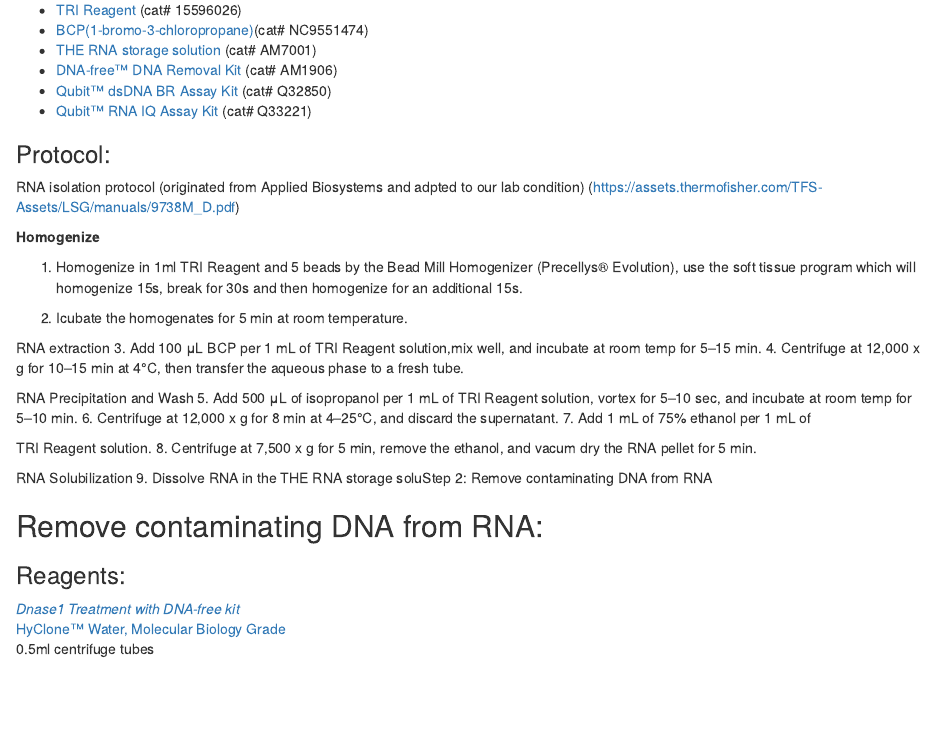
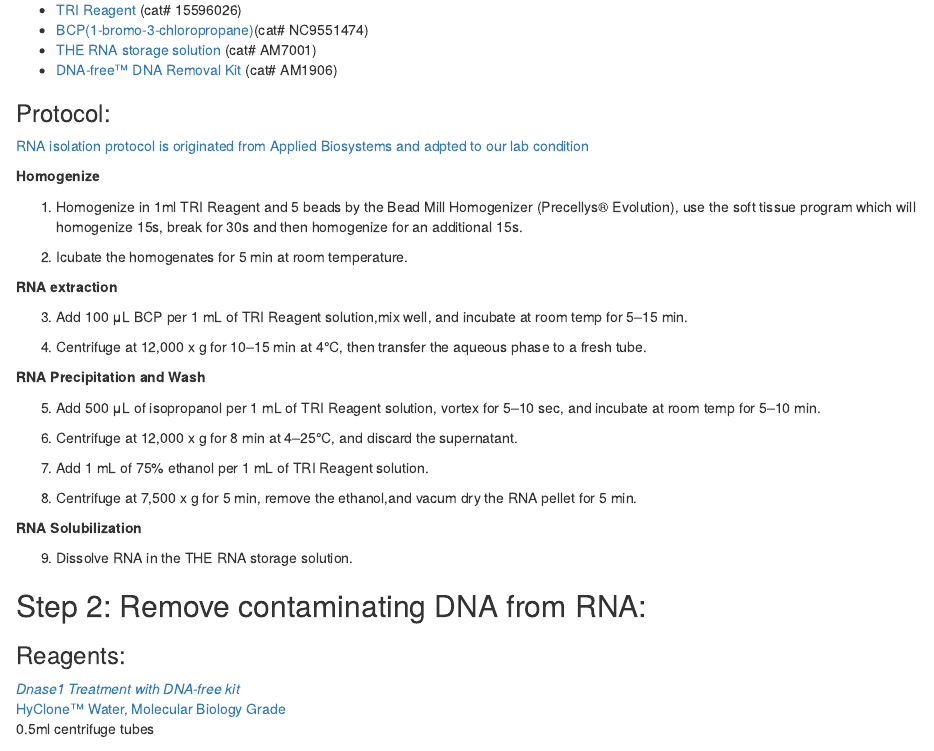
Before and after one commit to adnguyen/Hahn_lab_protocols, an R Markdown document (index.Rmd): the page in a window 1100 px wide, from 2120 px down before the commit and from 420 px down after it, so that both start at the same text. The pictures show the output file index.html that the author committed with the source, opened offline.

Commit message:
formart correction

```diff
--- a/index.Rmd
+++ b/index.Rmd
@@ -1,3 +1,9 @@
+---
+output:
+  html_document: default
+  pdf_document: default
+  word_document: default
+---
 ---
 title: "Hahn lab protocols"
 output:
@@ -46,12 +52,10 @@ graph TD
 * [BCP(1-bromo-3-chloropropane)](https://www.fishersci.com/shop/products/bcp-47/nc9551474#?keyword=BCP)(cat# NC9551474)
 * [THE RNA storage solution](https://www.thermofisher.com/order/catalog/product/AM7001) (cat# AM7001)
 * [DNA-free™ DNA Removal Kit](https://www.thermofisher.com/order/catalog/product/AM1906) (cat# AM1906)
-* [Qubit™ dsDNA BR Assay Kit](https://www.thermofisher.com/order/catalog/product/Q32850) (cat# Q32850)
-* [Qubit™ RNA IQ Assay Kit](https://www.thermofisher.com/order/catalog/product/Q33221?SID=srch-srp-Q33221) (cat# Q33221)
 
 ### Protocol:
 
-RNA isolation protocol (originated from Applied Biosystems and adpted to our lab condition) (https://assets.thermofisher.com/TFS-Assets/LSG/manuals/9738M_D.pdf)
+[RNA isolation protocol is originated from Applied Biosystems and adpted to our lab condition ](https://assets.thermofisher.com/TFS-Assets/LSG/manuals/9738M_D.pdf)
 
 **Homogenize**
 
@@ -59,27 +63,30 @@ RNA isolation protocol (originated from Applied Biosystems and adpted to our lab
 
 2. Icubate the homogenates for 5 min at room temperature.
 
-RNA extraction
+**RNA extraction**
+
 3. Add 100 μL BCP per 1 mL of TRI Reagent solution,mix well, and incubate at room temp for 5–15 min.
+
 4. Centrifuge at 12,000 x g for 10–15 min at 4°C, then transfer the aqueous phase to a fresh tube.
 
-RNA Precipitation and Wash
-5. Add 500 μL of isopropanol per 1 mL of
-TRI Reagent solution, vortex for 5–10 sec, and
-incubate at room temp for 5–10 min.
-6. Centrifuge at 12,000 x g for 8 min at 4–25°C, and
-discard the supernatant.
-7. Add 1 mL of 75% ethanol per 1 mL of
 
-TRI Reagent solution.
-8. Centrifuge at 7,500 x g for 5 min, remove the ethanol,
-and vacum dry the RNA pellet for 5 min.
+**RNA Precipitation and Wash**
 
-RNA Solubilization
-9. Dissolve RNA in the THE RNA storage soluStep 2: Remove contaminating DNA from RNA
+5. Add 500 μL of isopropanol per 1 mL of TRI Reagent solution, vortex for 5–10 sec, and incubate at room temp for 5–10 min.
+
+6. Centrifuge at 12,000 x g for 8 min at 4–25°C, and discard the supernatant.
+
+7. Add 1 mL of 75% ethanol per 1 mL of TRI Reagent solution.
+
+8. Centrifuge at 7,500 x g for 5 min, remove the ethanol,and vacum dry the RNA pellet for 5 min.
 
 
-## Remove contaminating DNA from RNA:
+**RNA Solubilization**
+
+9. Dissolve RNA in the THE RNA storage solution.
+
+
+## Step 2: Remove contaminating DNA from RNA:
 ### Reagents:
 
 *[Dnase1 Treatment with DNA-free kit](https://www.thermofisher.com/order/catalog/product/AM1906)
```
Also changed, not shown: index.html, index.Rmd (30 more changed lines), 1 other file.
